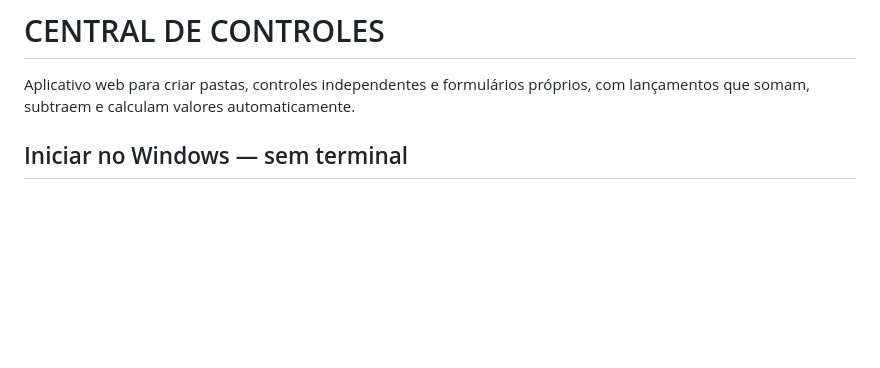
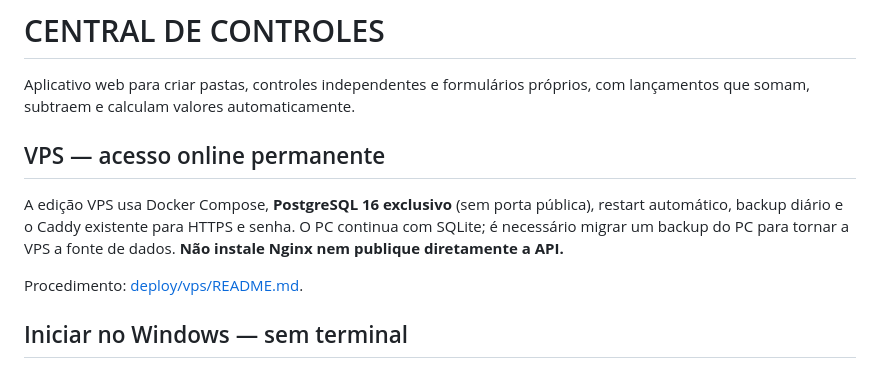
Before and after one commit to layon-lima/meus-controles, a Markdown page: README.md, the part around the change. GitHub-like rendering; blank space fills up the shorter version.

Commit message:
Surface correct Docker PostgreSQL Caddy deployment guide in repository README

```diff
--- a/README.md
+++ b/README.md
@@ -1,6 +1,12 @@
 # CENTRAL DE CONTROLES
 
 Aplicativo web para criar pastas, controles independentes e formulários próprios, com lançamentos que somam, subtraem e calculam valores automaticamente.
+
+## VPS — acesso online permanente
+
+A edição VPS usa Docker Compose, **PostgreSQL 16 exclusivo** (sem porta pública), restart automático, backup diário e o Caddy existente para HTTPS e senha. O PC continua com SQLite; é necessário migrar um backup do PC para tornar a VPS a fonte de dados. **Não instale Nginx nem publique diretamente a API.**
+
+Procedimento: [deploy/vps/README.md](deploy/vps/README.md).
 
 ## Iniciar no Windows — sem terminal
 
```
